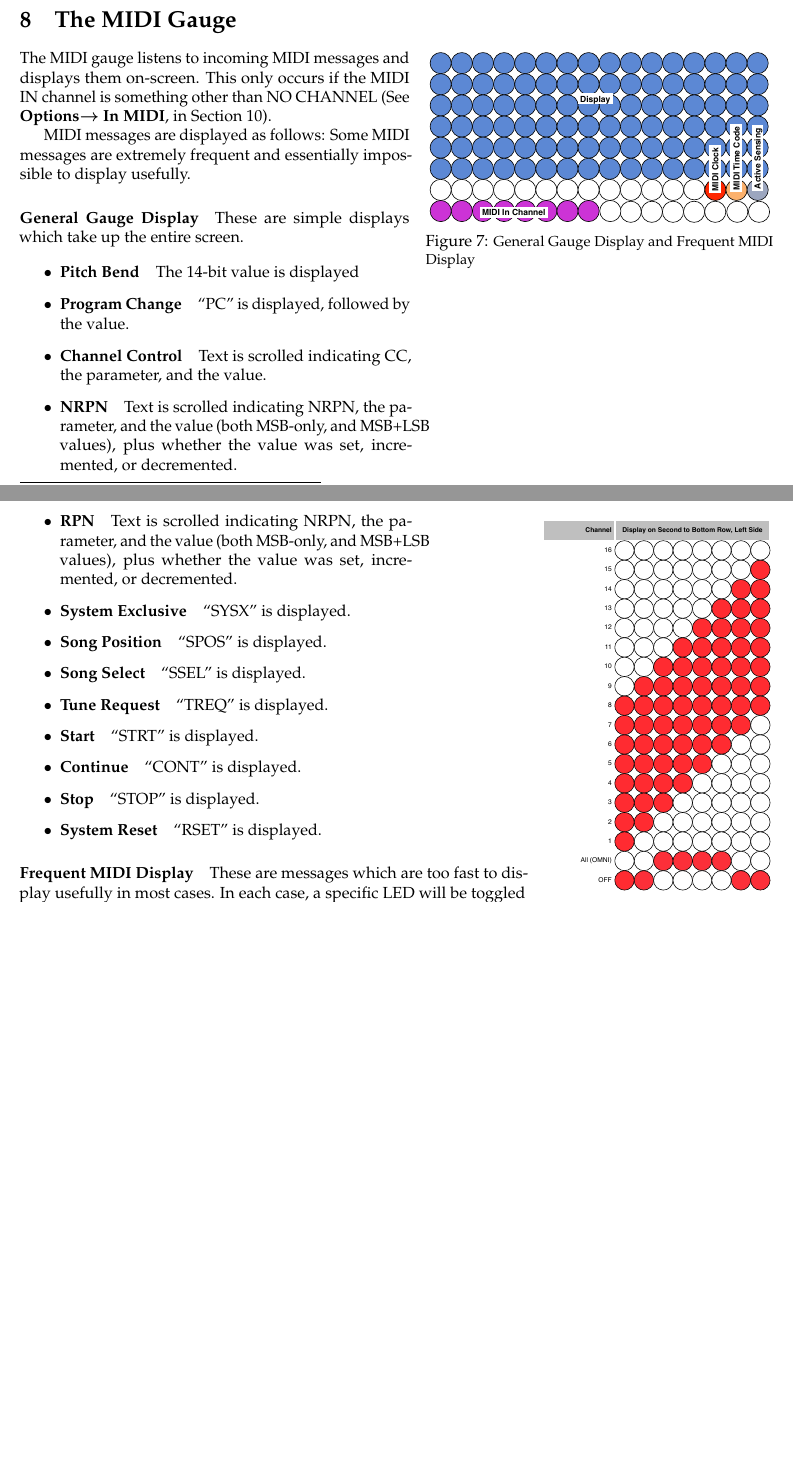
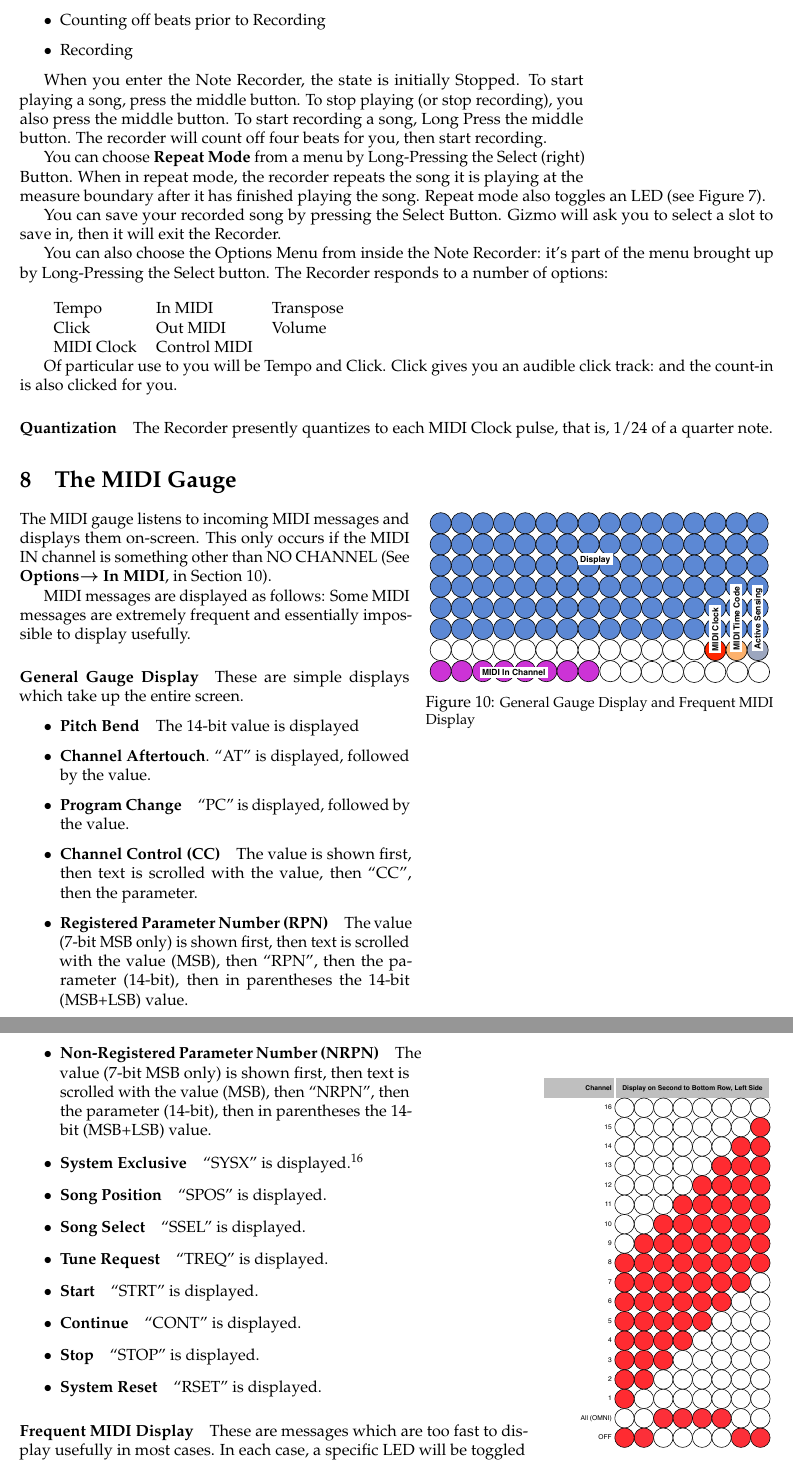
Before and after one commit to eclab/gizmo, a LaTeX document (docs/Gizmo.tex): two parts of pages 8 and 9 of 15 before the commit and two parts of pages 9 and 10 of 16 after it, joined at a grey line, cut at the place of the change, the shorter picture padded with empty space. The pictures show the PDF file docs/Gizmo.pdf that the author committed with the source.

Commit message:
Note Recorder Documentation

```diff
--- a/docs/Gizmo.tex
+++ b/docs/Gizmo.tex
@@ -304,7 +304,63 @@ Swing& 			Control MIDI&	Length	&\\
 Of particular interest to you may be Length and Tempo.
 
 \section {The Step Sequencer}
-\section {The Recorder}
+
+\begin{wrapfigure}{r}{3in}
+\vspace{-4em}\includegraphics[width=3in]{recorder.pdf}
+\vspace{-2em}\caption{\small Recorder Display}\vspace{-1em}
+\label{recorder}
+\end{wrapfigure}
+
+\section {The Note Recorder}
+
+The Note Recorder lets you record and play back approximately 64 notes\footnote{Why {\it approximately} 64? Because the recorder is recording MIDI NOTE ON and NOTE OFF messages.  If you provide 64 pairs of these messages, it'll take up exactly all the available memory.  But you could plausibly send a few more NOTE ON than NOTE OFF messages, in which case at the end of the recording all the remaining outstanding notes will be terminated.  This would allow you to squeeze in a few (perhaps 16) more notes in rare circumstances.  But I'd not rely on it.} spread over 21 measures.\footnote{Why 21?  Because notes are stored with a timestamp of eleven bits, resulting in \(2^11 = 2048\) timesteps.  A single timestep is 1/24 of a quarter note, and a quarter note is 1/4 of a measure, so we have \(2048 / 24 / 4 = 21 1/3\) measures.  We round that down to 21.}  You can save up to two recordings on an Arduino Uno and nine recordings on a Mega.
+
+The Note Recorder screen has two major parts.  The {\it Note Display} section indicates the current note number being played (and hints at the remaining notes available).  The {\it Measure Display} section indicates the current measure being played (and again hints at the remaining measures available).  When recording a song, each of these sections will contain a single lit LED indicating the current note or measure position.  When playing a song, the Note Display and Measure Display will each also contain an additional lit LED indicating the position of the end of the song.
+
+\begin{wrapfigure}{r}{1in}
+\vspace{-1.5em}\includegraphics[width=1in]{none.pdf}
+\vspace{-2em}\caption{\small None}\vspace{-2em}
+\label{none}
+\end{wrapfigure}
+
+When you choose the Note Recorder from the root menu, you will be asked to either load a recording from a slot.  You can do this, or you can create a new empty recording by choosing ``-~-~-~-'' (meaning {\it none}).  After this you will enter the Note Recorder.
+
+\begin{wrapfigure}{r}{1.5in}
+\includegraphics[width=1.5in]{recorderstatus.pdf}
+\vspace{-2em}\caption{\small Recorder Status LEDs}\vspace{-2em}
+\label{recorderstatus}
+\end{wrapfigure}
+
+The Note Recorder is always in one of four states, indicated the patterns at right:
+
+\begin{itemize}
+\item Stopped
+\item Playing
+\item Counting off beats prior to Recording
+\item Recording
+\end{itemize}
+
+When you enter the Note Recorder, the state is initially Stopped.  To start playing a song, press the middle button.  To stop playing (or stop recording), you also press the middle button.  To start recording a song, Long Press the middle button.  The recorder will count off four beats for you, then start recording.
+
+You can choose {\bf Repeat Mode} from a menu by Long-Pressing the Select (right) Button.  When in repeat mode, the recorder repeats the song it is playing at the measure boundary after it has finished playing the song.  Repeat mode also toggles an LED (see Figure \ref{recorder}).
+
+You can save your recorded song by pressing the Select Button.  Gizmo will ask you to select a slot to save in, then it will exit the Recorder.
+
+You can also choose the Options Menu from inside the Note Recorder: it's part of the menu brought up by Long-Pressing the Select button.  The Recorder responds to a number of options:
+
+\vspace{1em}
+\begin{tabular}{lll}
+Tempo& 		In MIDI&		Transpose	\\
+Click& 			Out MIDI& 	Volume	\\
+MIDI Clock& 			Control MIDI	\\
+\end{tabular}
+
+Of particular use to you will be Tempo and Click.  Click gives you an audible click track: and the count-in is also clicked for you.
+
+\paragraph{Quantization}
+
+The Recorder presently quantizes to each MIDI Clock pulse, that is, 1/24 of a quarter note.
+
 \section {The MIDI Gauge}
 
 \begin{wrapfigure}{r}{3in}
@@ -331,11 +387,12 @@ MIDI messages are displayed as follows:  Some MIDI messages are extremely freque
 
 \begin{itemize}
 \item {\bf Pitch Bend}\quad The 14-bit value is displayed
+\item {\bf Channel Aftertouch}.  ``AT'' is displayed, followed by the value.
 \item {\bf Program Change}\quad ``PC'' is displayed, followed by the value.
-\item {\bf Channel Control}\quad Text is scrolled indicating CC, the parameter, and the value.
-\item {\bf NRPN}\quad Text is scrolled indicating NRPN, the parameter, and the value (both MSB-only, and MSB+LSB values), plus whether the value was set, incremented, or decremented.
-\item {\bf RPN}\quad Text is scrolled indicating NRPN, the parameter, and the value (both MSB-only, and MSB+LSB values), plus whether the value was set, incremented, or decremented.
-\item {\bf System Exclusive}\quad ``SYSX'' is displayed.
+\item {\bf Channel Control (CC)}\quad The value is shown first, then text is scrolled with the value, then ``CC'', then the parameter.
+\item {\bf Registered Parameter Number (RPN)}\quad The value (7-bit MSB only) is shown first, then text is scrolled with the value (MSB), then ``RPN'', then the parameter (14-bit), then in parentheses the 14-bit (MSB+LSB) value.
+\item {\bf Non-Registered Parameter Number (NRPN)}\quad The value (7-bit MSB only) is shown first, then text is scrolled with the value (MSB), then ``NRPN'', then the parameter (14-bit), then in parentheses the 14-bit (MSB+LSB) value.
+\item {\bf System Exclusive}\quad ``SYSX'' is displayed.\footnote{Note that the version of the MIDI library on which Gizmo relies presently doesn't handle large System Exclusive messages well.}
 \item {\bf Song Position}\quad ``SPOS'' is displayed.
 \item {\bf Song Select}\quad ``SSEL'' is displayed.
 \item {\bf Tune Request}\quad ``TREQ'' is displayed.
```
Also changed, not shown: docs/Gizmo.pdf, docs/recorder.pdf (added), docs/recorderstatus.pdf (added), docs/Gizmo.tex (58 more changed lines), 1 other file.
